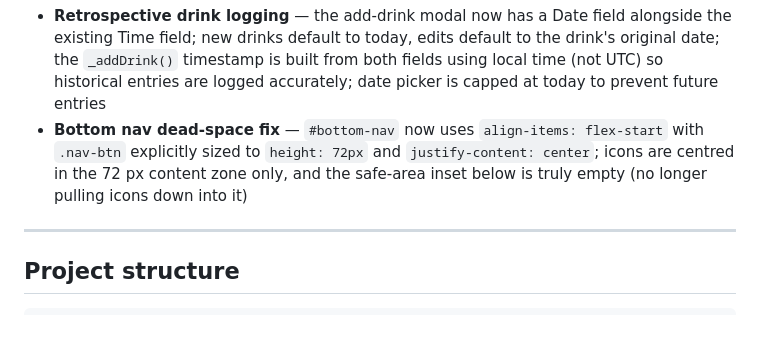
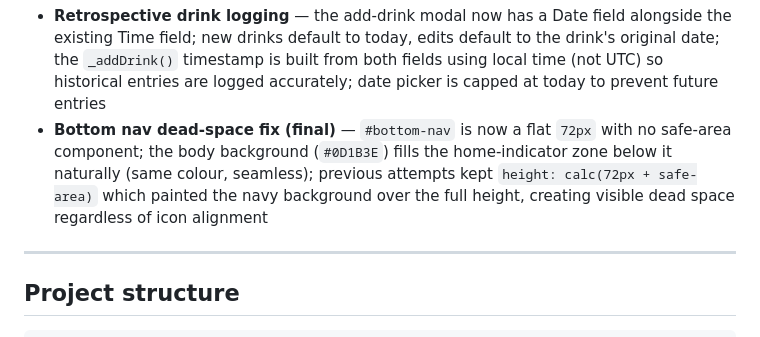
Before and after one commit to davideuantrott/drinkstracker, a Markdown page: CLAUDE.md, the part around the change. GitHub-like rendering.

Commit message:
Update CLAUDE.md: document final bottom nav dead-space fix
Co-Authored-By: Claude Sonnet 4.6 <noreply@anthropic.com>

```diff
--- a/CLAUDE.md
+++ b/CLAUDE.md
@@ -49,7 +49,7 @@ Changes made in Build 2.6:
 
 Changes made in Build 2.7:
 - **Retrospective drink logging** — the add-drink modal now has a Date field alongside the existing Time field; new drinks default to today, edits default to the drink's original date; the `_addDrink()` timestamp is built from both fields using local time (not UTC) so historical entries are logged accurately; date picker is capped at today to prevent future entries
-- **Bottom nav dead-space fix** — `#bottom-nav` now uses `align-items: flex-start` with `.nav-btn` explicitly sized to `height: 72px` and `justify-content: center`; icons are centred in the 72 px content zone only, and the safe-area inset below is truly empty (no longer pulling icons down into it)
+- **Bottom nav dead-space fix (final)** — `#bottom-nav` is now a flat `72px` with no safe-area component; the body background (`#0D1B3E`) fills the home-indicator zone below it naturally (same colour, seamless); previous attempts kept `height: calc(72px + safe-area)` which painted the navy background over the full height, creating visible dead space regardless of icon alignment
 
 ---
 
```
